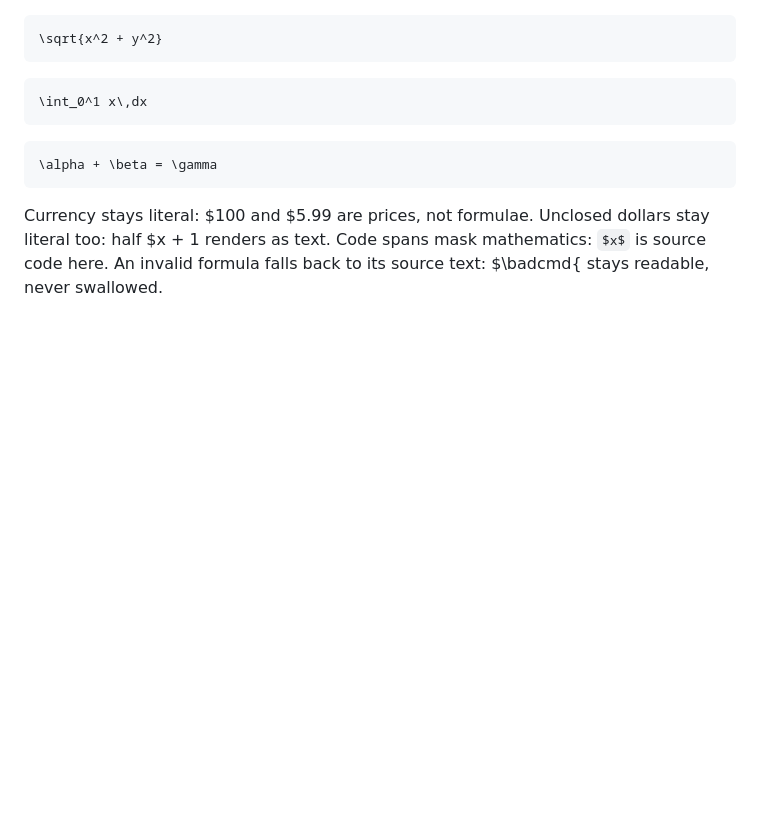
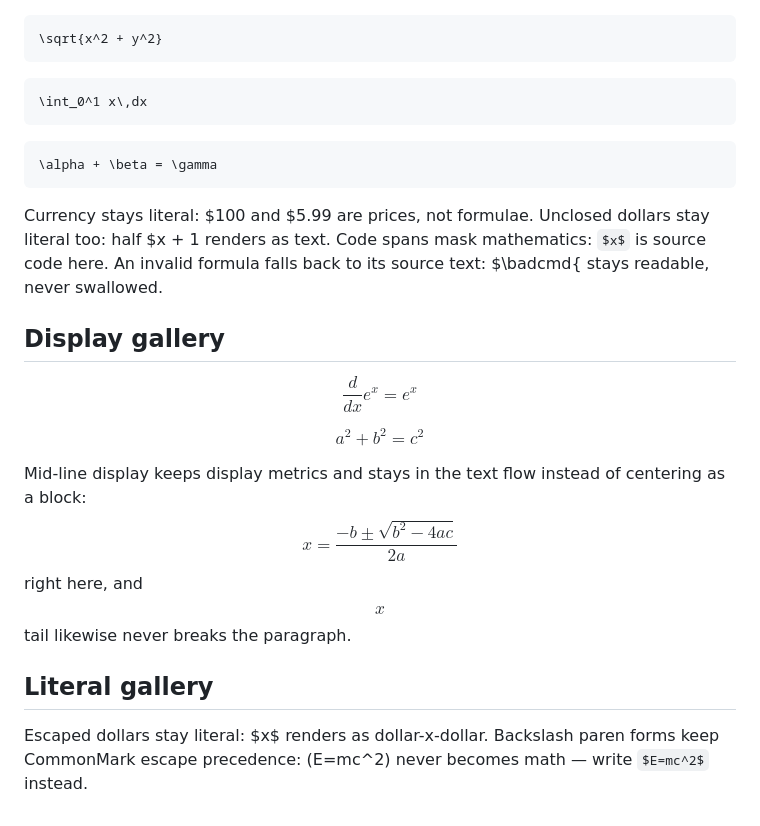
Before and after one commit to gregoreesmaa/read, a Markdown page: test_cases/math.md, the part around the change. Rendered like a GitHub page; blank space fills up the shorter version.

Commit message:
Math fixture: Display/Literal galleries + scrolled review frame
Extends test_cases/math.md with a Display gallery (whole-line and
mid-line display islands) and a Literal gallery (escapes, backslash
forms); adds screenshots/math_scrolled.png (--scroll 400, same-file
frame, no new test case). math.png is byte-identical (append-only
below the fold). New gallery formulae verified status-0 via the
backend oracle.

```diff
--- a/test_cases/math.md
+++ b/test_cases/math.md
@@ -27,3 +27,19 @@ Currency stays literal: $100 and $5.99 are prices, not formulae. Unclosed
 dollars stay literal too: half $x + 1 renders as text. Code spans mask
 mathematics: `$x$` is source code here. An invalid formula falls back to
 its source text: $\badcmd{ stays readable, never swallowed.
+
+## Display gallery
+
+$$\frac{d}{dx} e^x = e^x$$
+
+$$a^2 + b^2 = c^2$$
+
+Mid-line display keeps display metrics and stays in the text flow
+instead of centering as a block: $$x = \frac{-b \pm \sqrt{b^2 - 4ac}}{2a}$$
+right here, and $$x$$ tail likewise never breaks the paragraph.
+
+## Literal gallery
+
+Escaped dollars stay literal: \$x\$ renders as dollar-x-dollar. Backslash
+paren forms keep CommonMark escape precedence: \(E=mc^2\) never becomes
+math — write `$E=mc^2$` instead.
```
Also changed, not shown: screenshots/math_scrolled.png (added), 1 other file.
